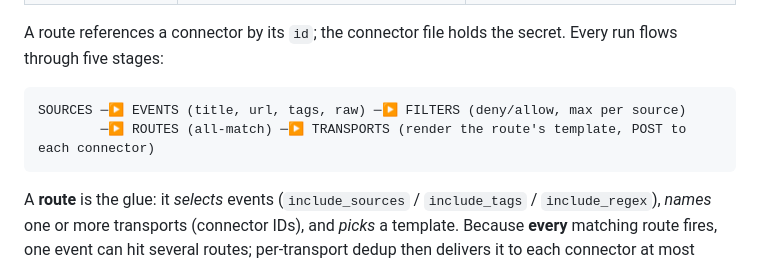
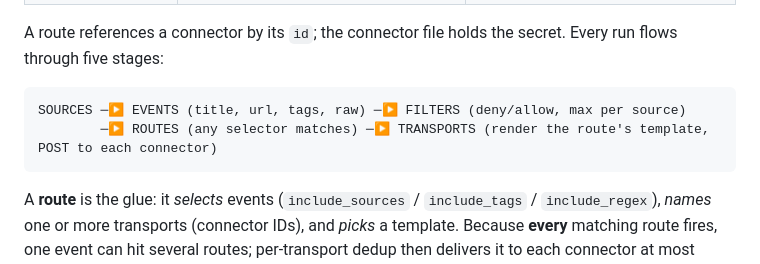
Before and after one commit to franckferman/CassandraCTI, a Markdown page: README.md, the part around the change. Rendered like a GitHub page.

Commit message:
docs(readme): fix the pipeline diagram route-matching label
The ASCII pipeline diagram labelled the ROUTES stage "all-match", but the
router ORs a route selectors (any one matches). Same correction was already
applied to the site in the previous commit; this aligns the README.

````diff
--- a/README.md
+++ b/README.md
@@ -740,7 +740,7 @@ A route references a connector by its `id`; the connector file holds the secret.
 
 ```
 SOURCES ─▶ EVENTS (title, url, tags, raw) ─▶ FILTERS (deny/allow, max per source)
-        ─▶ ROUTES (all-match) ─▶ TRANSPORTS (render the route's template, POST to each connector)
+        ─▶ ROUTES (any selector matches) ─▶ TRANSPORTS (render the route's template, POST to each connector)
 ```
 
 A **route** is the glue: it *selects* events (`include_sources` / `include_tags` / `include_regex`), *names* one or more transports (connector IDs), and *picks* a template. Because **every** matching route fires, one event can hit several routes; per-transport dedup then delivers it to each connector at most once.
````
